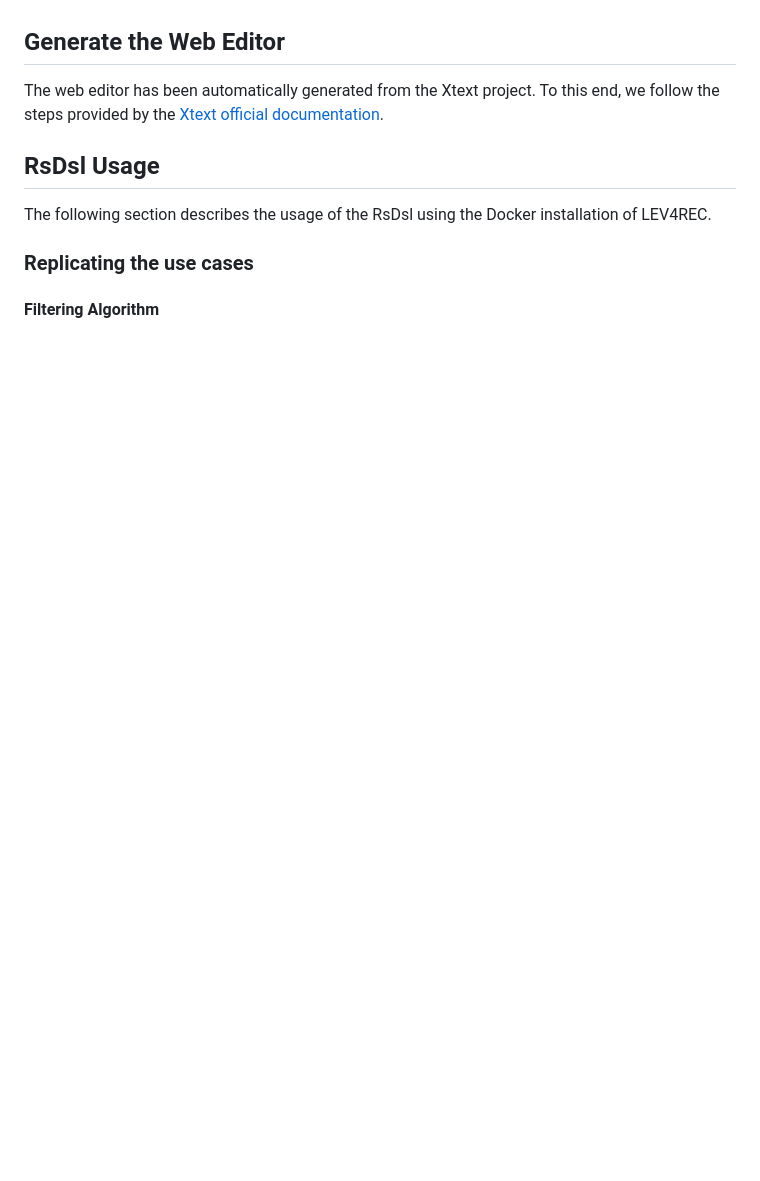
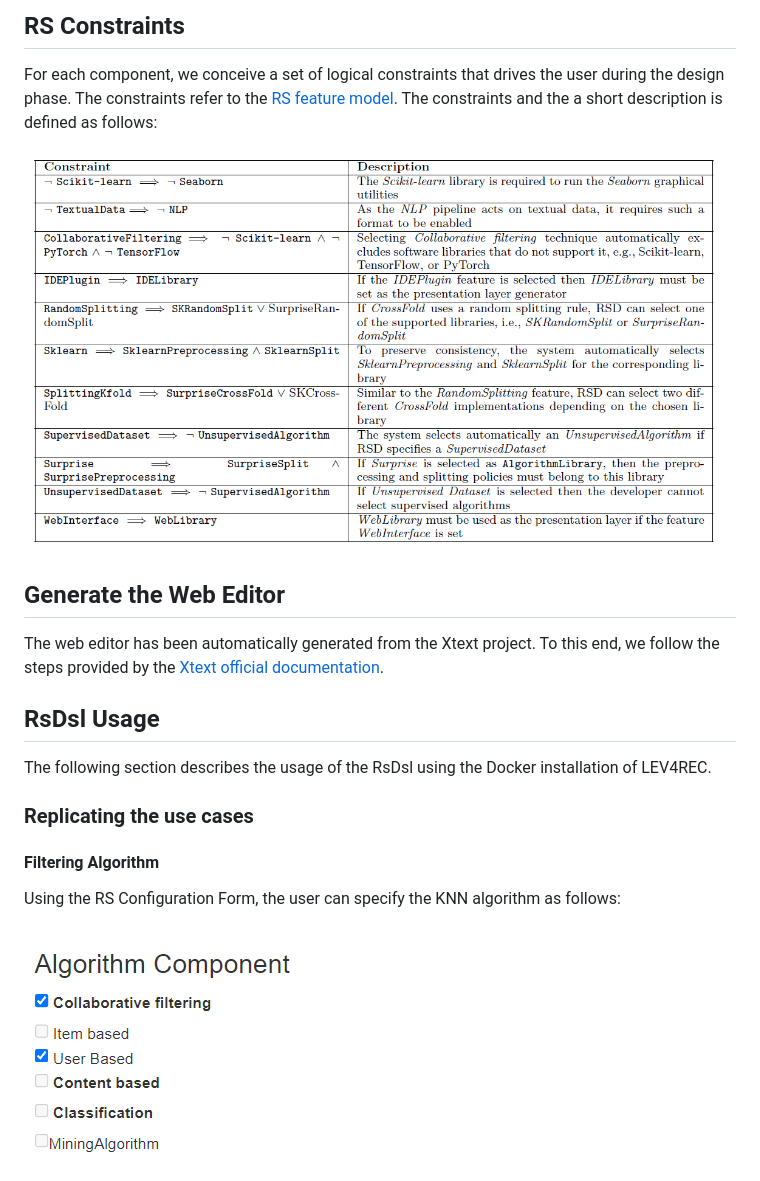
Before and after one commit to MDEGroup/LEV4REC-Tool, a Markdown page: use_case_artifacts/Documentation/DSL_wiki.md, the part around the change printed below. Rendered like a GitHub page; pictures changed too: use_case_artifacts/Documentation/img_src/ConstraintsTable.png (added); blank space fills up the shorter version.

Commit message:
updated DSL description

```diff
--- a/use_case_artifacts/Documentation/DSL_wiki.md
+++ b/use_case_artifacts/Documentation/DSL_wiki.md
@@ -48,12 +62,17 @@ All the concepts that can be expressed by the RsDsl derives from the [RS metamod
 
 
 
+## RS Constraints
+
+For each component, we conceive a set of logical constraints that drives the user during the design phase. The constraints refer to the [RS feature model](https://github.com/MDEGroup/LEV4REC-Tool/blob/main/use_case_artifacts/LEV4REC_feature_model.png). The constraints and the a short description is defined as follows:
+
+
+![image info](img_src/ConstraintsTable.png)
 
 
 ## Generate the Web Editor
 
 The web editor has been automatically generated from the Xtext project. To this end, we follow the steps provided by the [Xtext official documentation](https://www.eclipse.org/Xtext/documentation/330_web_support.html).
-
 
 
 
@@ -67,7 +86,9 @@ The following section describes the usage of the RsDsl using the Docker installa
 
 #### Filtering Algorithm
 
+Using the RS Configuration Form, the user can specify the KNN algorithm as follows:
 
 
 
+![image info](img_src/filtering_component.png)
 
```
Also changed, not shown: other parts of use_case_artifacts/Documentation/DSL_wiki.md (+36 -2 lines), use_case_artifacts/Documentation/img_src/AURORA_merged_2.jpg (added), use_case_artifacts/Documentation/img_src/KNN_merged.jpg (added), use_case_artifacts/Documentation/img_src/lowcodersDSL2.png (deleted).
